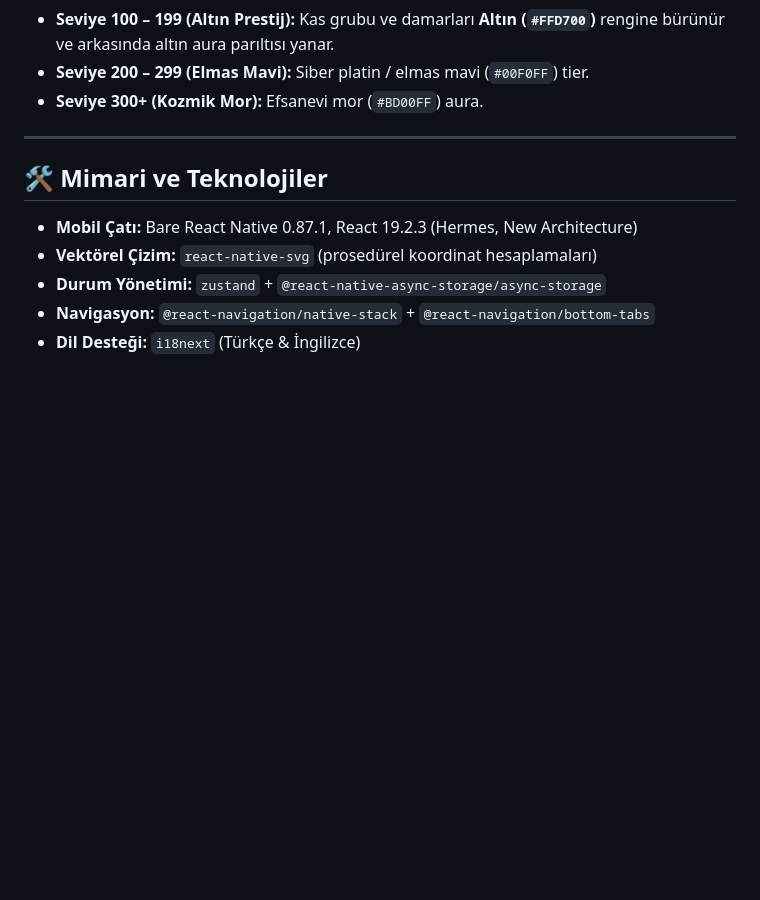
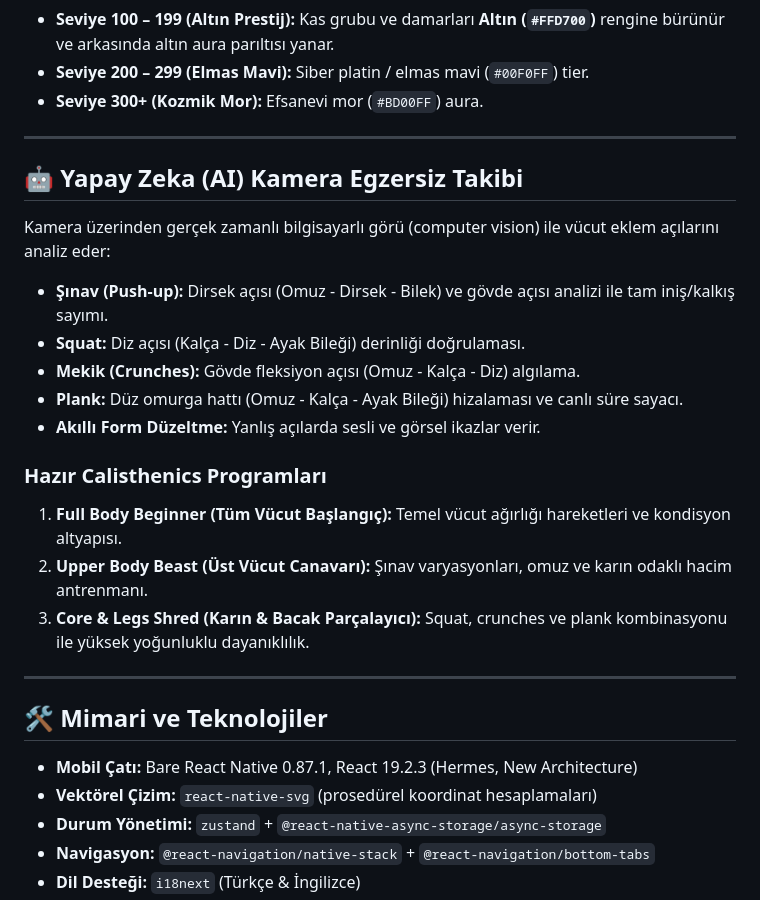
Before and after one commit to ysinduman/StickmanWorkout, a Markdown page: README.md, the part around one of its changes. Rendered like a GitHub page; blank space fills up the shorter version.

```diff
--- a/README.md
+++ b/README.md
@@ -36,6 +60,23 @@ Stickman karakteri statik resimler yerine `react-native-svg` üzerinde **tamamen
 
 ---
 
+## 🤖 Yapay Zeka (AI) Kamera Egzersiz Takibi
+
+Kamera üzerinden gerçek zamanlı bilgisayarlı görü (computer vision) ile vücut eklem açılarını analiz eder:
+
+* **Şınav (Push-up):** Dirsek açısı (Omuz - Dirsek - Bilek) ve gövde açısı analizi ile tam iniş/kalkış sayımı.
+* **Squat:** Diz açısı (Kalça - Diz - Ayak Bileği) derinliği doğrulaması.
+* **Mekik (Crunches):** Gövde fleksiyon açısı (Omuz - Kalça - Diz) algılama.
+* **Plank:** Düz omurga hattı (Omuz - Kalça - Ayak Bileği) hizalaması ve canlı süre sayacı.
+* **Akıllı Form Düzeltme:** Yanlış açılarda sesli ve görsel ikazlar verir.
+
+### Hazır Calisthenics Programları
+1. **Full Body Beginner (Tüm Vücut Başlangıç):** Temel vücut ağırlığı hareketleri ve kondisyon altyapısı.
+2. **Upper Body Beast (Üst Vücut Canavarı):** Şınav varyasyonları, omuz ve karın odaklı hacim antrenmanı.
+3. **Core & Legs Shred (Karın & Bacak Parçalayıcı):** Squat, crunches ve plank kombinasyonu ile yüksek yoğunluklu dayanıklılık.
+
+---
+
 ## 🛠️ Mimari ve Teknolojiler
 
 * **Mobil Çatı:** Bare React Native 0.87.1, React 19.2.3 (Hermes, New Architecture)
```
Also changed, not shown: other parts of README.md (+49 -27 lines).
